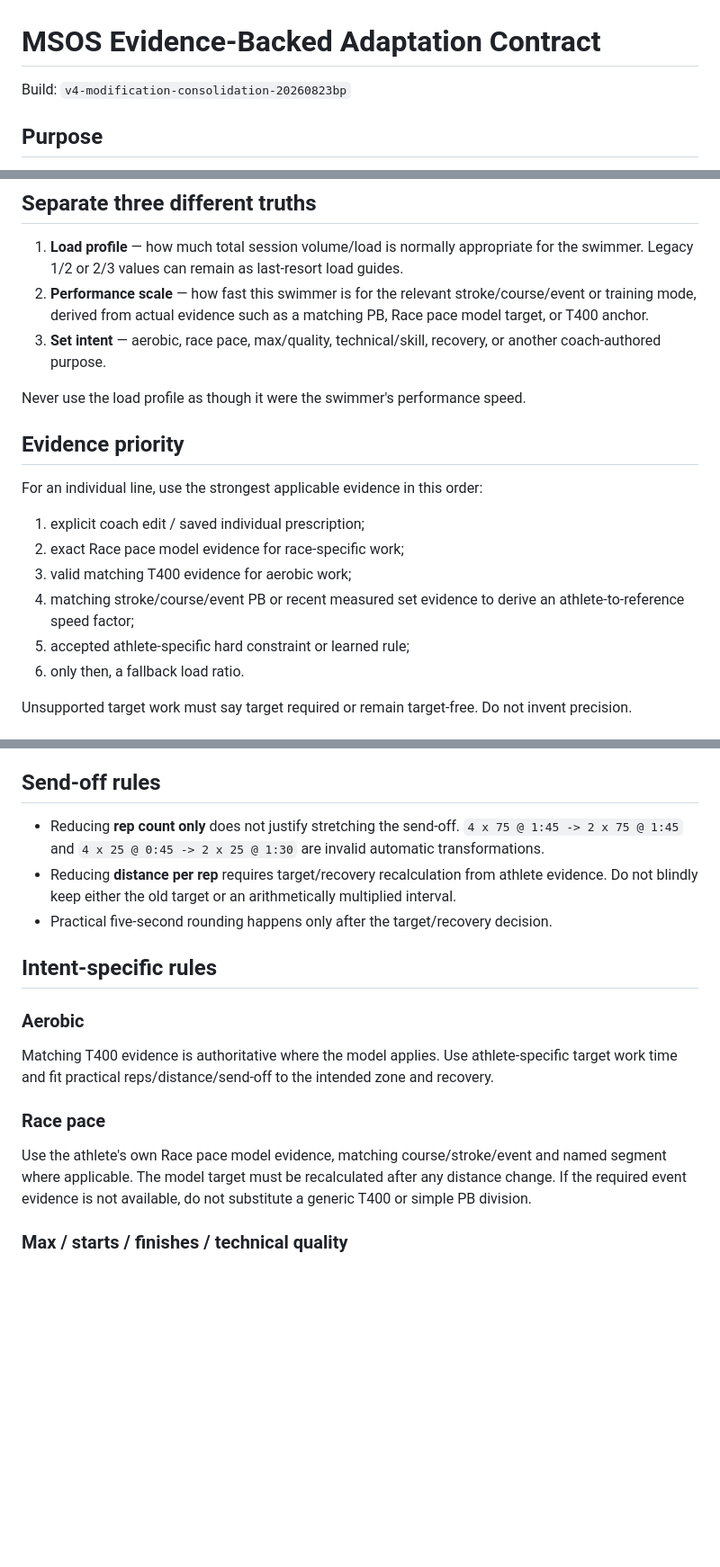
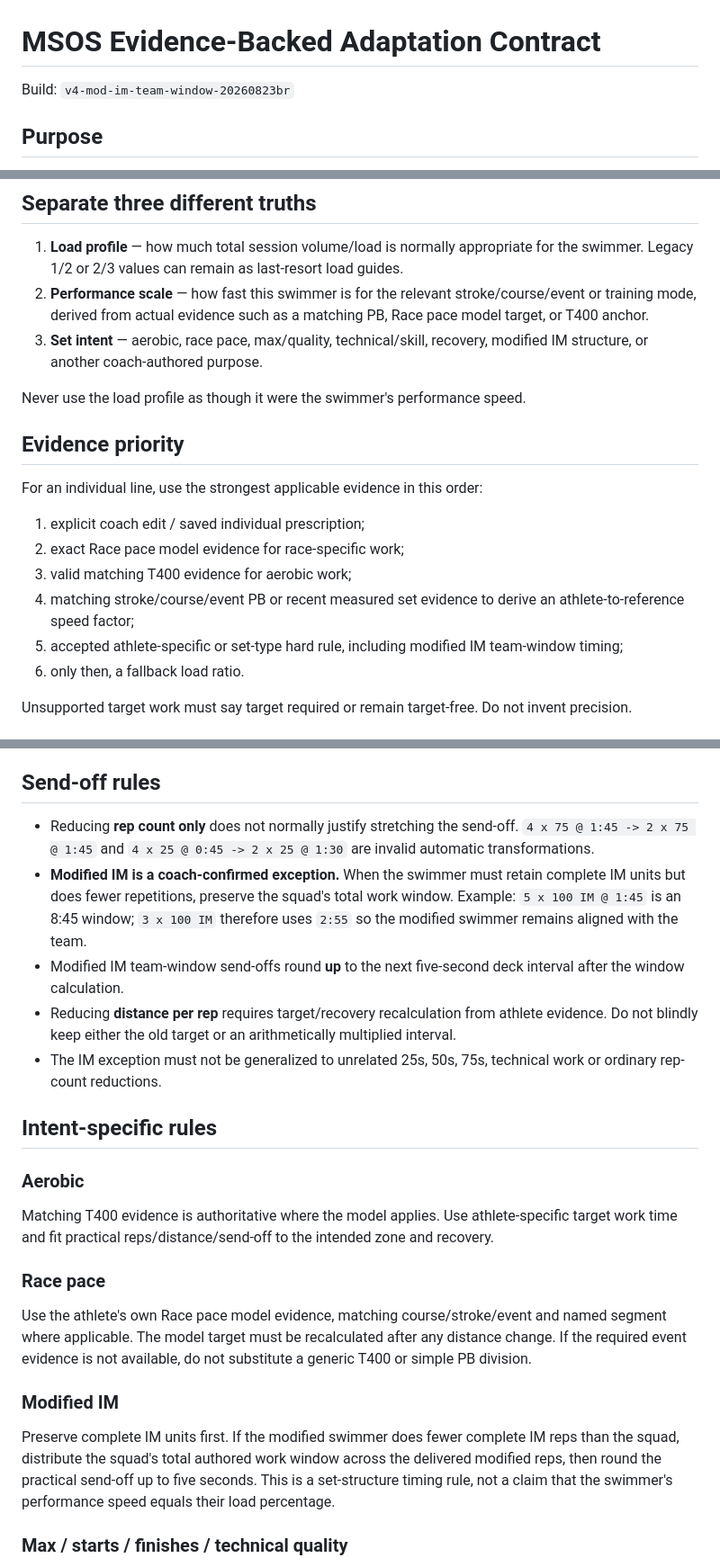
Before and after one commit to andymclay5-web/McLay-Swimming-OS, a Markdown page: architecture/ADAPTATION_EVIDENCE_CONTRACT.md, 3 parts joined by grey strips. Shown at 90% size. GitHub-like rendering; blank space fills up the shorter version.

Commit message:
Document modified IM team-window exception

```diff
--- a/architecture/ADAPTATION_EVIDENCE_CONTRACT.md
+++ b/architecture/ADAPTATION_EVIDENCE_CONTRACT.md
@@ -1,6 +1,6 @@
 # MSOS Evidence-Backed Adaptation Contract
 
-Build: `v4-modification-consolidation-20260823bp`
+Build: `v4-mod-im-team-window-20260823br`
 
 ## Purpose
 
@@ -14,7 +14,7 @@ The short-course race-distribution source is displayed in-product as **Race pace
 
 1. **Load profile** — how much total session volume/load is normally appropriate for the swimmer. Legacy 1/2 or 2/3 values can remain as last-resort load guides.
 2. **Performance scale** — how fast this swimmer is for the relevant stroke/course/event or training mode, derived from actual evidence such as a matching PB, Race pace model target, or T400 anchor.
-3. **Set intent** — aerobic, race pace, max/quality, technical/skill, recovery, or another coach-authored purpose.
+3. **Set intent** — aerobic, race pace, max/quality, technical/skill, recovery, modified IM structure, or another coach-authored purpose.
 
 Never use the load profile as though it were the swimmer's performance speed.
 
@@ -26,7 +26,7 @@ For an individual line, use the strongest applicable evidence in this order:
 2. exact Race pace model evidence for race-specific work;
 3. valid matching T400 evidence for aerobic work;
 4. matching stroke/course/event PB or recent measured set evidence to derive an athlete-to-reference speed factor;
-5. accepted athlete-specific hard constraint or learned rule;
+5. accepted athlete-specific or set-type hard rule, including modified IM team-window timing;
 6. only then, a fallback load ratio.
 
 Unsupported target work must say target required or remain target-free. Do not invent precision.
@@ -61,9 +61,11 @@ A reduced distance must never inherit the old target time just because the line
 
 ## Send-off rules
 
-- Reducing **rep count only** does not justify stretching the send-off. `4 x 75 @ 1:45 -> 2 x 75 @ 1:45` and `4 x 25 @ 0:45 -> 2 x 25 @ 1:30` are invalid automatic transformations.
+- Reducing **rep count only** does not normally justify stretching the send-off. `4 x 75 @ 1:45 -> 2 x 75 @ 1:45` and `4 x 25 @ 0:45 -> 2 x 25 @ 1:30` are invalid automatic transformations.
+- **Modified IM is a coach-confirmed exception.** When the swimmer must retain complete IM units but does fewer repetitions, preserve the squad's total work window. Example: `5 x 100 IM @ 1:45` is an 8:45 window; `3 x 100 IM` therefore uses `2:55` so the modified swimmer remains aligned with the team.
+- Modified IM team-window send-offs round **up** to the next five-second deck interval after the window calculation.
 - Reducing **distance per rep** requires target/recovery recalculation from athlete evidence. Do not blindly keep either the old target or an arithmetically multiplied interval.
-- Practical five-second rounding happens only after the target/recovery decision.
+- The IM exception must not be generalized to unrelated 25s, 50s, 75s, technical work or ordinary rep-count reductions.
 
 ## Intent-specific rules
 
@@ -74,6 +76,10 @@ Matching T400 evidence is authoritative where the model applies. Use athlete-spe
 ### Race pace
 
 Use the athlete's own Race pace model evidence, matching course/stroke/event and named segment where applicable. The model target must be recalculated after any distance change. If the required event evidence is not available, do not substitute a generic T400 or simple PB division.
+
+### Modified IM
+
+Preserve complete IM units first. If the modified swimmer does fewer complete IM reps than the squad, distribute the squad's total authored work window across the delivered modified reps, then round the practical send-off up to five seconds. This is a set-structure timing rule, not a claim that the swimmer's performance speed equals their load percentage.
 
 ### Max / starts / finishes / technical quality
 
```
